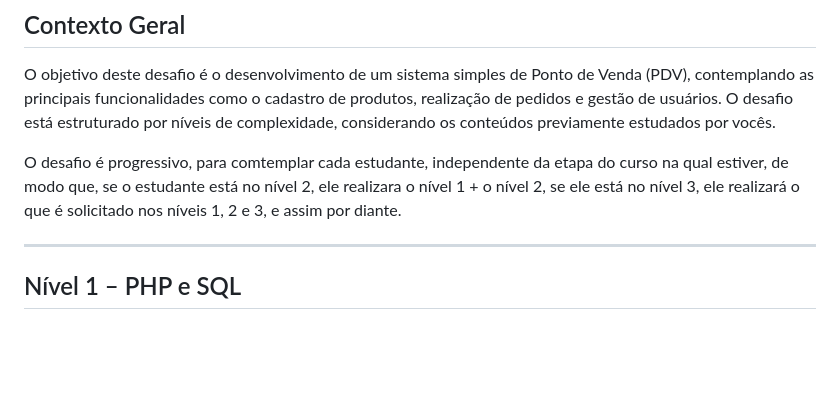
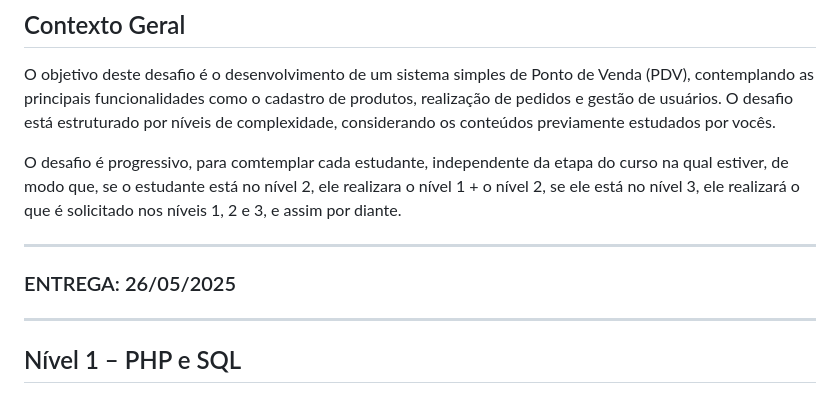
Before and after one commit to coude-escola/prova-example, a Markdown page: README.md, the part around the change. GitHub-like rendering; blank space fills up the shorter version.

```diff
--- a/README.md
+++ b/README.md
@@ -6,6 +6,8 @@ O objetivo deste desafio é o desenvolvimento de um sistema simples de Ponto de
 
 O desafio é progressivo, para comtemplar cada estudante, independente da etapa do curso na qual estiver, de modo que, se o estudante está no nível 2, ele realizara o nível 1 + o nível 2, se ele está no nível 3, ele realizará o que é solicitado nos níveis 1, 2 e 3, e assim por diante.
 
+---
+### ENTREGA: 26/05/2025
 ---
 
 ## Nível 1 – PHP e SQL
```
